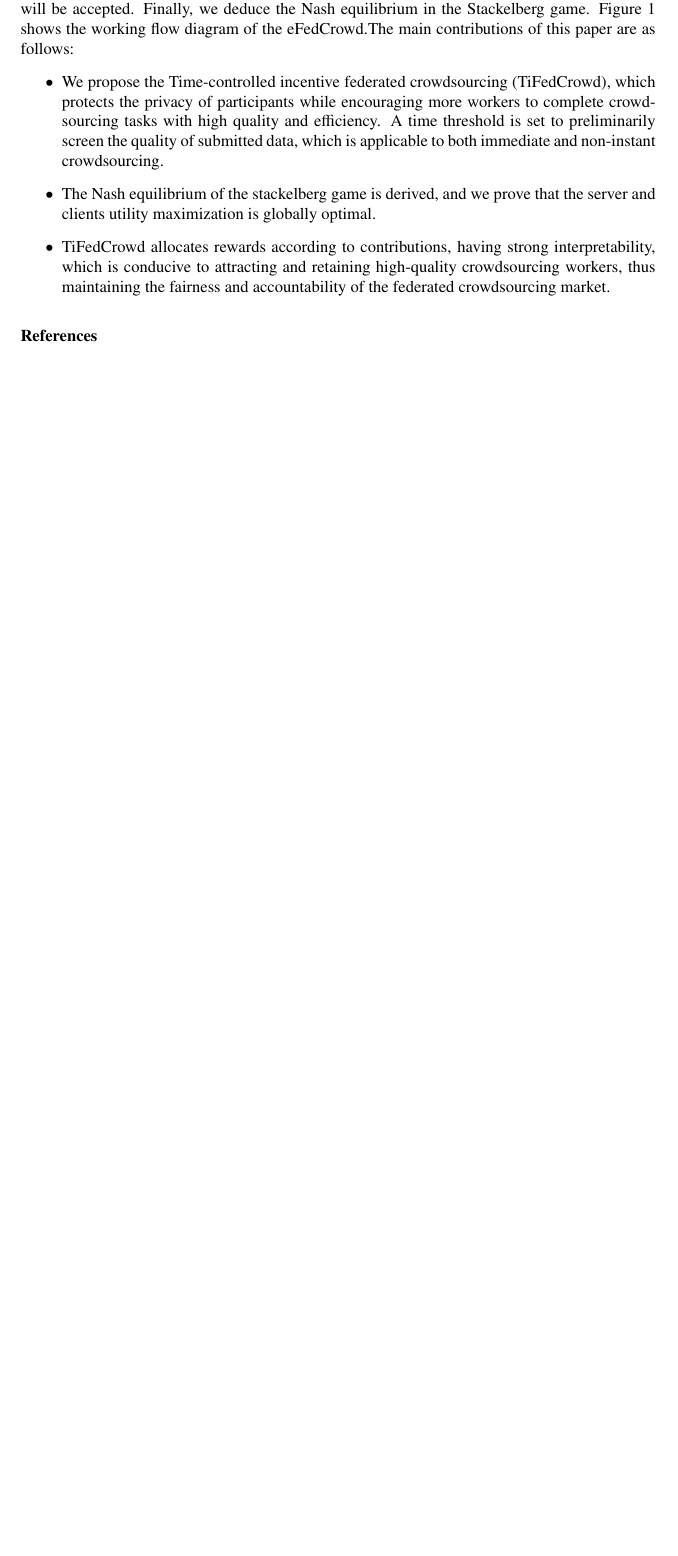
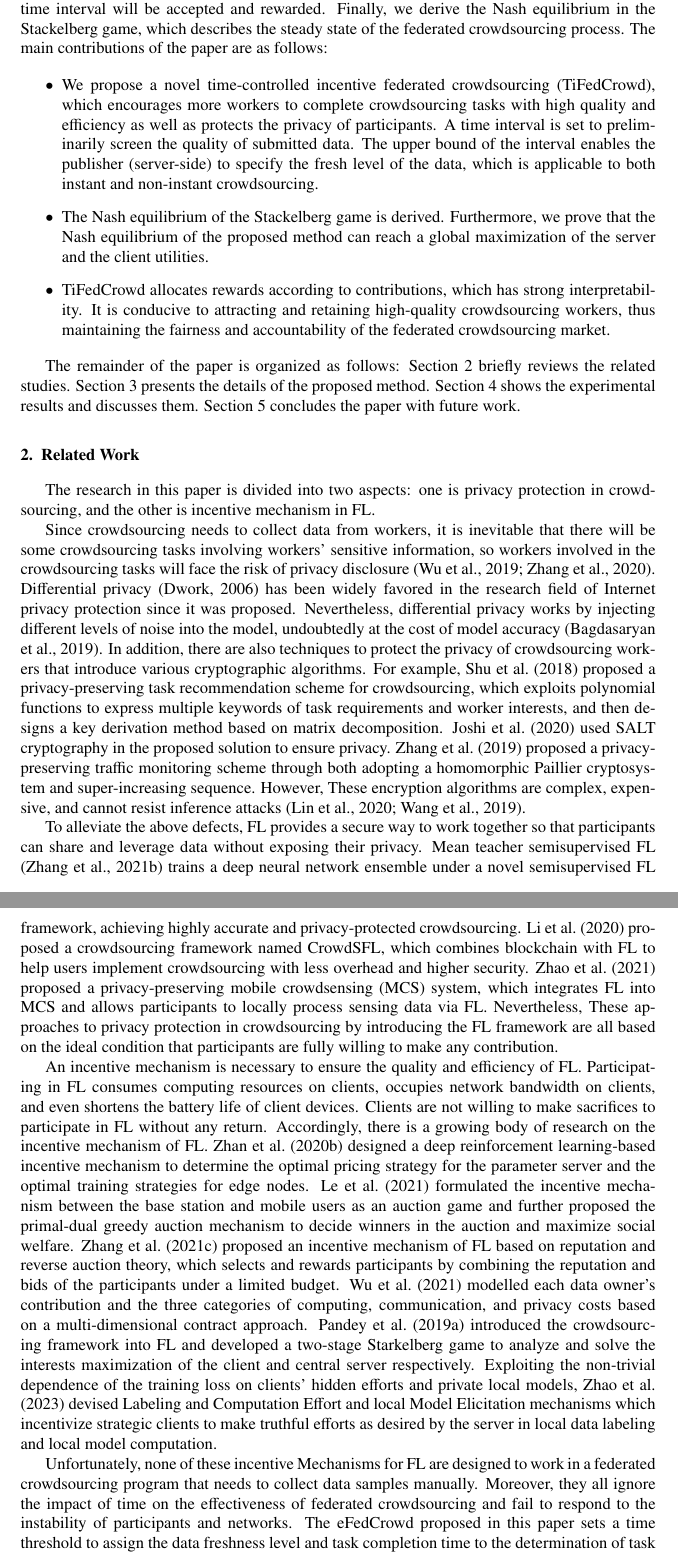
Before and after one commit to Trustworthy-Artificial-Intelligence/CrowdKit, a LaTeX paper (manuscripts/Incentive Mechanism of FedCrowd/FedCrowd1.0/FedCrowd.tex): part of page 3 of 4 before the commit and two parts of pages 3 and 4 of 6 after it, the two joined at a grey line, cut so that both start at the same text, the shorter picture padded with empty space. Compiled offline with pdfLaTeX; a missing bibliography style is replaced by a similar one.

Commit message:
finish introduction

```diff
--- a/manuscripts/Incentive Mechanism of FedCrowd/FedCrowd1.0/FedCrowd.tex
+++ b/manuscripts/Incentive Mechanism of FedCrowd/FedCrowd1.0/FedCrowd.tex
@@ -62,17 +62,17 @@ Although FL can effectively mitigate privacy breaches in crowdsourcing it also r
 
 Current incentive mechanisms in FL are usually designed around the driving factors of clients’ contribution, reputation, and resource allocation \citep{zhan2020learning,zhan2021survey}. Those incentive mechanisms designed for FL, targeting addressing the problems of how to accurately measure the contribution of each client and how to effectively attract and retain more clients, do not work well in crowdsourcing scenarios. The reasons are as follows: i) In federated crowdsourcing, clients (workers) usually have the right to choose the human-intelligence tasks suitable for them. Thus, the incentive mechanism also needs to mobilize workers' interest and enthusiasm for crowdsourcing tasks (e.g., encouraging them to contribute more fresh data). ii) Due to the heterogeneity of clients' objective environments (e.g., computation ability of devices, communication bandwidth, and data resources) and subjective environments (e.g., expertise, dedication, and intention of workers), time control should be considered in federated crowdsourcing. On the one hand, the process of federated crowdsourcing is not necessarily as fast as possible. Platforms need time to assess the quality of submitted data to prevent malicious workers from submitting low-quality data for quick rewards. On the other hand, the server (task publisher) must efficiently respond to delays in receiving data due to device and network failures as well as worker disruptions on client ends rather than waiting passively. iii) In federal crowdsourcing, platforms need to recruit and retain high-quality workers. Workers (clients) expect to be paid fairly and as high as possible. Task publishers (servers) expect to obtain as many high-quality outcomes as possible within their budget. Thus, the incentive mechanism of federated crowdsourcing must make a trade-off among these factors.
 
-To address the above challenges, this paper puts forward \underline{Ti}me-controlled incentive \underline{Fed}erated \underline{Crowd}sourcing (TiFedCrowd), which inspires clients to complete data collection and local model training within the given time limit to optimize the global learning model. TiFedCrowd models the federated crowdsourcing process as a two-stage Stackelberg game \citep{li2017review} with a time limit. In the second stage (rewarding clients), TiFedCrowd allots rewards to clients based on their local model accuracies. Clients will adjust their model accuracies in the next round according to the costs of completing federated crowdsourcing tasks (mainly including the computing and communication costs) and the rewards obtained from the server. Through this adjustment, clients will be more proactive in taking on crowdsourcing tasks. In the first stage (maximizing the net utility of the server).
+To address the above challenges, this paper puts forward \underline{Ti}me-controlled incentive \underline{Fed}erated \underline{Crowd}sourcing (TiFedCrowd), which inspires clients to complete data collection and local model training within the given time limit to optimize the global learning model. TiFedCrowd models the federated crowdsourcing process as a two-stage Stackelberg game \citep{li2017review} with a time limit. In the second stage (rewarding clients), TiFedCrowd allots rewards to clients based on their local model accuracies. Here, only the clients that upload models within the given time will be accepted and rewarded. Clients will adjust their model accuracies in the next round according to the costs of completing federated crowdsourcing tasks (mainly including the computing and communication costs) and the rewards obtained from the server. Through this adjustment, clients will be more proactive in taking on crowdsourcing tasks. In the first stage (maximizing the net utility of the server), TiFedCrowd sets a time interval on the server side to ensure the quality and efficiency of the server-side trained global model while maximizing the server-side net utility. The net utility is defined as the profit obtained by training the global model minus the total cost of incentivizing clients. In addition, only the models uploaded by the clients within the given time interval will be accepted and rewarded. Finally, we derive the Nash equilibrium in the Stackelberg game, which describes the steady state of the federated crowdsourcing process. The main contributions of the paper are as follows:
 
-In the first stage, TiFedCrowd maximizes the net utility of the server, which is the total utility of global model minus the total incentive costs delivered to clients. Meanwhile, the maximum and minimum completion times are specified so that only models uploaded within the given time will be accepted. Finally, we deduce the Nash equilibrium in the Stackelberg game. Figure 1 shows the working flow diagram of the eFedCrowd.The main contributions of this paper are as follows:
 \begin{itemize}
-	\item We propose the Time-controlled incentive federated crowdsourcing (TiFedCrowd), which protects the privacy of participants while encouraging more workers to complete crowdsourcing tasks with high quality and efficiency. A time threshold is set to preliminarily screen the quality of submitted data, which is applicable to both immediate and non-instant crowdsourcing.
-	\item The Nash equilibrium of the stackelberg game is derived, and we prove that the server and clients utility maximization is globally optimal.
-	\item TiFedCrowd allocates rewards according to contributions, having strong interpretability, which is conducive to attracting and retaining high-quality crowdsourcing workers, thus maintaining the fairness and accountability of the federated crowdsourcing market.
+	\item We propose a novel time-controlled incentive federated crowdsourcing (TiFedCrowd), which encourages more workers to complete crowdsourcing tasks with high quality and efficiency as well as protects the privacy of participants. A time interval is set to preliminarily screen the quality of submitted data. The upper bound of the interval enables the publisher (server-side) to specify the fresh level of the data, which is applicable to both instant and non-instant crowdsourcing.
+	\item The Nash equilibrium of the Stackelberg game is derived. Furthermore, we prove that the Nash equilibrium of the proposed method can reach a  global maximization of the server and the client utilities.
+	\item TiFedCrowd allocates rewards according to contributions, which has strong interpretability. It is conducive to attracting and retaining high-quality crowdsourcing workers, thus maintaining the fairness and accountability of the federated crowdsourcing market.
 \end{itemize}
 
-\begin{comment}
-\section{Related Work}
+The remainder of the paper is organized as follows: Section~\ref{sec:rw} briefly reviews the related studies.  Section~\ref{sec:mtd} presents the details of the proposed method.  Section~\ref{sec:exp} shows the experimental results and discusses them. Section~\ref{sec:con} concludes the paper with future work.
+
+\section{Related Work}\label{sec:rw}
 The research in this paper is divided into two aspects: one is privacy protection in crowdsourcing, and the other is incentive mechanism in FL.
 
 Since crowdsourcing needs to collect data from workers, it is inevitable that there will be some crowdsourcing tasks involving workers' sensitive information, so workers involved in the crowdsourcing tasks will face the risk of privacy disclosure \citep{wu2019bptm,zhang2020decentralized}. Differential privacy \citep{dwork2006differential} has been widely favored in the research field of Internet privacy protection since it was proposed. Nevertheless, differential privacy works by injecting different levels of noise into the model, undoubtedly at the cost of model accuracy \citep{bagdasaryan2019differential}. In addition, there are also techniques to protect the privacy of crowdsourcing workers that introduce various cryptographic algorithms. For example, \cite{shu2018privacy} proposed a privacy-preserving task recommendation scheme for crowdsourcing, which exploits polynomial functions to express multiple keywords of task requirements and worker interests, and then designs a key derivation method based on matrix decomposition. \cite{joshi2020salt} used SALT cryptography in the proposed solution to ensure privacy. \cite{zhang2019privacy} proposed a privacy-preserving traffic monitoring scheme through both adopting a homomorphic Paillier cryptosystem and super-increasing sequence. However, These encryption algorithms are complex, expensive, and cannot resist inference attacks \citep{lin2020secbcs,wang2019towards}.
```
Also changed, not shown: manuscripts/Incentive Mechanism of FedCrowd/FedCrowd1.0/FedCrowd.tex (5 more changed lines).
